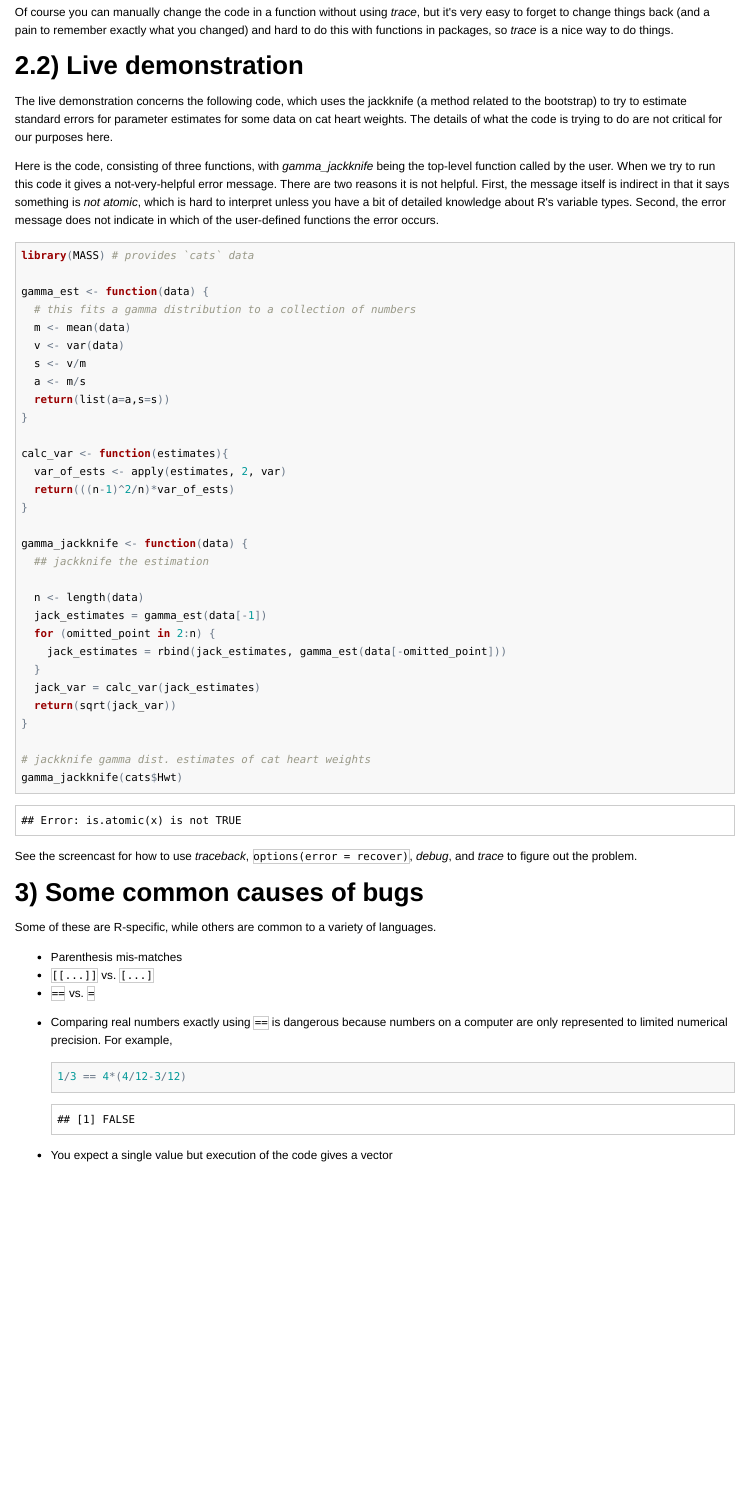
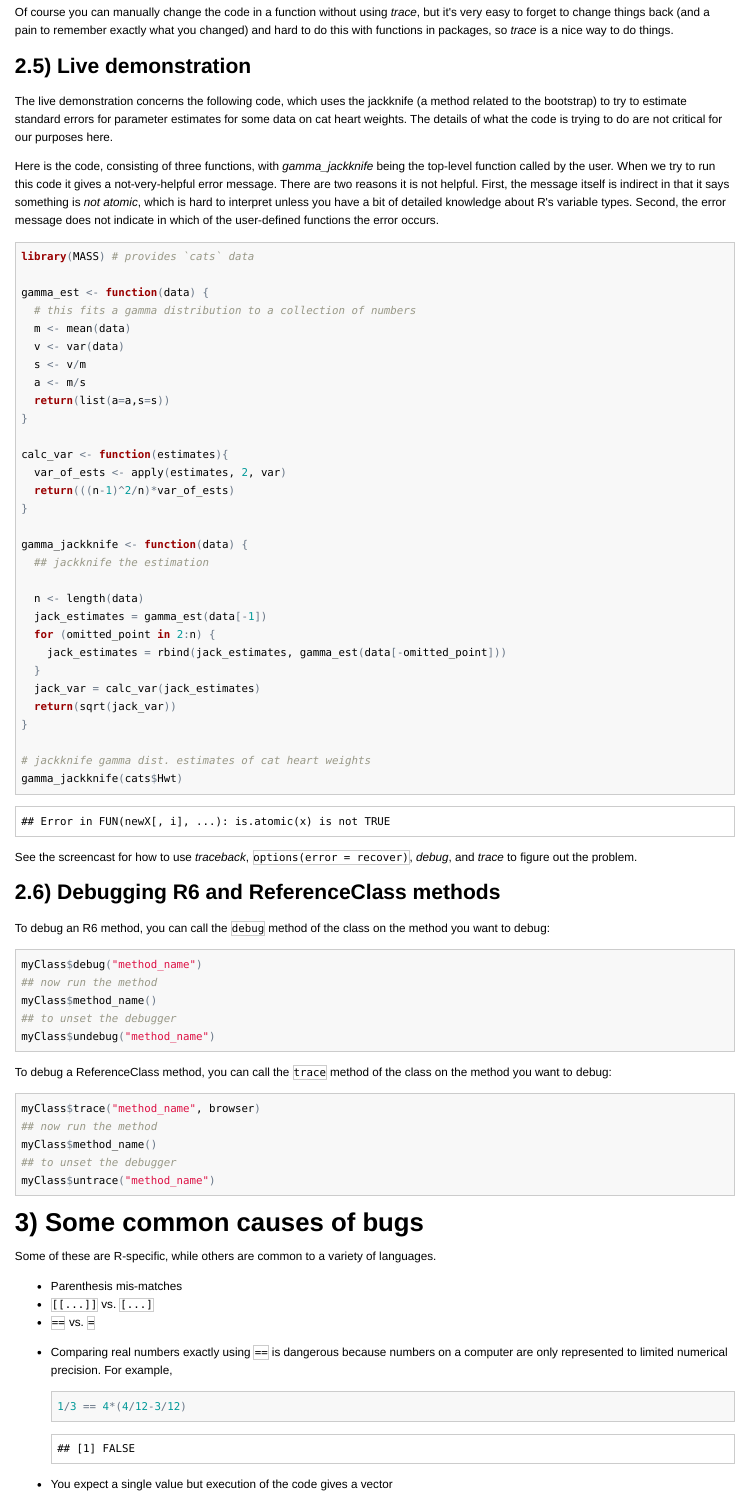
Before and after one commit to berkeley-scf/tutorial-R-debugging, an R Markdown document (R-debugging.Rmd): the page in a window 1100 px wide, from 2560 px down before the commit and from 2540 px down after it, so that both start at the same text. The pictures show the output file R-debugging.html that the author committed with the source, opened offline.

Commit message:
update to current links and add debug/trace for R6/refClass methods

````diff
--- a/R-debugging.Rmd
+++ b/R-debugging.Rmd
@@ -108,7 +108,7 @@ To figure out why warnings are being issued, you can do `trace(warning, recover)
 Of course you can manually change the code in a function without using *trace*, but it's very easy to forget to change things back (and a pain to remember exactly what you changed) and hard to do this with functions in packages, so *trace* is a nice way to do things.
 
 
-# 2.2) Live demonstration
+## 2.5) Live demonstration
 
 The live demonstration concerns the following code, which uses the jackknife (a method related to the bootstrap) to try to estimate standard errors for parameter estimates for some data on cat heart weights. The details of what the code is trying to do are not critical for our purposes here.
 
@@ -118,6 +118,30 @@ Here is the code, consisting of three functions, with *gamma_jackknife* being  t
 ```
 
 See the screencast for how to use *traceback*, `options(error = recover)`, *debug*, and *trace* to figure out the problem.
+
+## 2.6) Debugging R6 and ReferenceClass methods
+
+To debug an R6 method, you can call the `debug` method of the class on the method you want to debug:
+
+```{r, eval=FALSE}
+myClass$debug("method_name")
+## now run the method
+myClass$method_name()
+## to unset the debugger
+myClass$undebug("method_name")
+```
+
+To debug a ReferenceClass method, you can call the `trace` method of the class on the method you want to debug:
+
+```{r, eval=FALSE}
+myClass$trace("method_name", browser)
+## now run the method
+myClass$method_name()
+## to unset the debugger
+myClass$untrace("method_name")
+```
+
+
 
 # 3) Some common causes of bugs
 
````
Also changed, not shown: R-debugging.html, R-debugging.Rmd (10 more changed lines).
